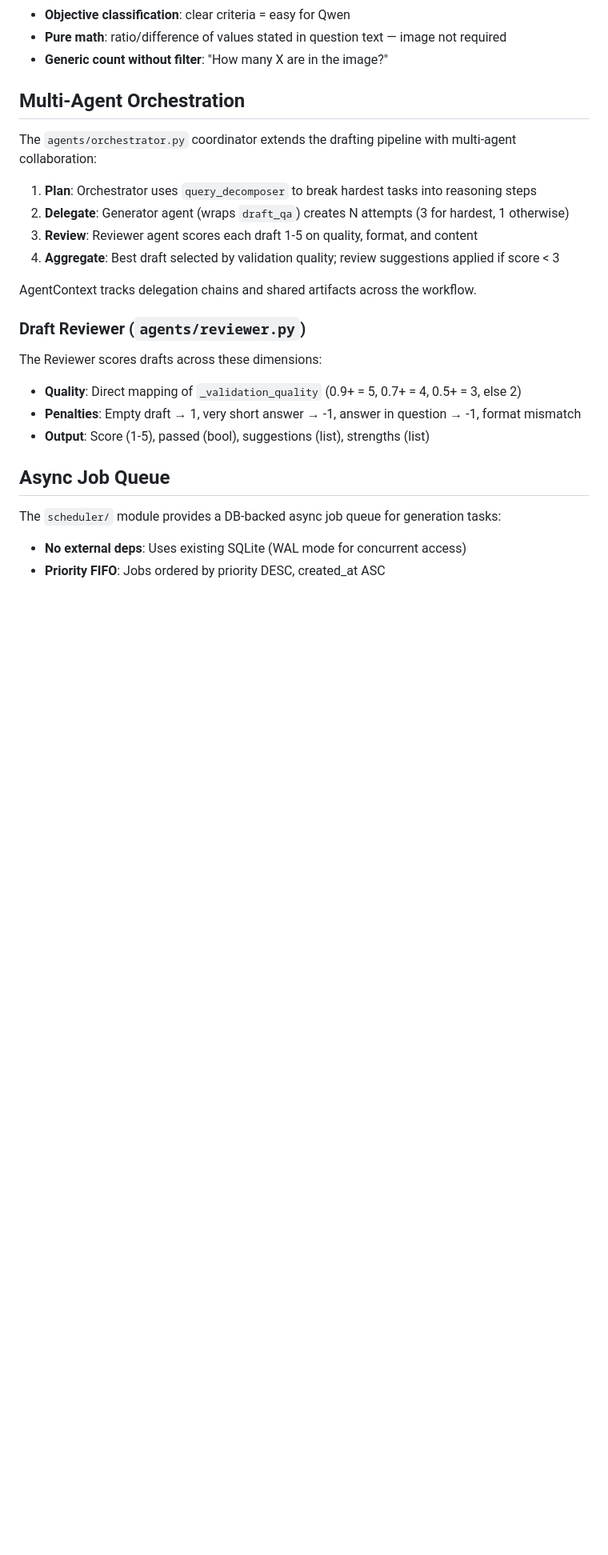
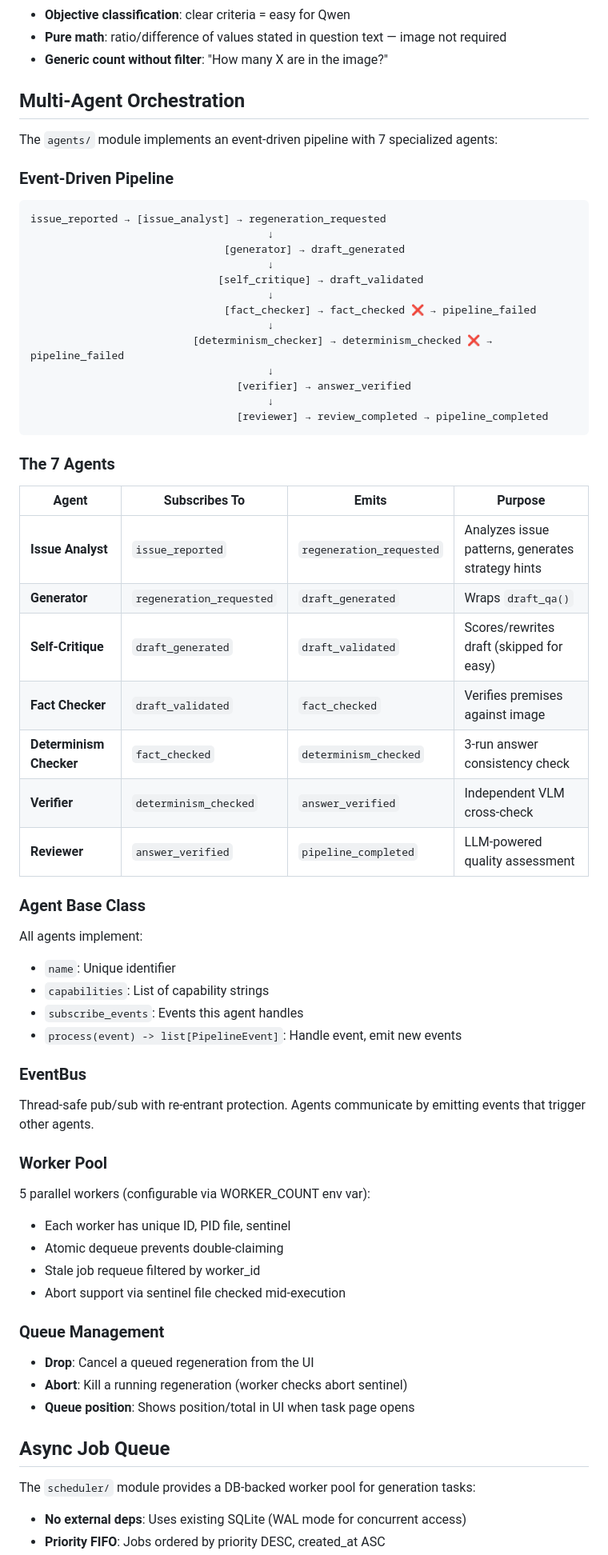
Before and after one commit to fworks-tech/arxiv-manager, a Markdown page: docs/SKILL.md, the part around one of its changes. Shown at 80% size. Drawn GitHub-style; blank space fills up the shorter version.

````diff
--- a/docs/SKILL.md
+++ b/docs/SKILL.md
@@ -341,25 +341,67 @@ Why it works: rank is discrete and objective (tallest bar = 1st, shortest = 4th)
 
 ## Multi-Agent Orchestration
 
-The `agents/orchestrator.py` coordinator extends the drafting pipeline with multi-agent collaboration:
+The `agents/` module implements an event-driven pipeline with 7 specialized agents:
 
-1. **Plan**: Orchestrator uses `query_decomposer` to break hardest tasks into reasoning steps
-2. **Delegate**: Generator agent (wraps `draft_qa`) creates N attempts (3 for hardest, 1 otherwise)
-3. **Review**: Reviewer agent scores each draft 1-5 on quality, format, and content
-4. **Aggregate**: Best draft selected by validation quality; review suggestions applied if score < 3
+### Event-Driven Pipeline
 
-AgentContext tracks delegation chains and shared artifacts across the workflow.
+```
+issue_reported → [issue_analyst] → regeneration_requested
+                                      ↓
+                               [generator] → draft_generated
+                                      ↓
+                              [self_critique] → draft_validated
+                                      ↓
+                               [fact_checker] → fact_checked ❌ → pipeline_failed
+                                      ↓
+                          [determinism_checker] → determinism_checked ❌ → pipeline_failed
+                                      ↓
+                                 [verifier] → answer_verified
+                                      ↓
+                                 [reviewer] → review_completed → pipeline_completed
+```
 
-### Draft Reviewer (`agents/reviewer.py`)
+### The 7 Agents
 
-The Reviewer scores drafts across these dimensions:
-- **Quality**: Direct mapping of `_validation_quality` (0.9+ = 5, 0.7+ = 4, 0.5+ = 3, else 2)
-- **Penalties**: Empty draft → 1, very short answer → -1, answer in question → -1, format mismatch
-- **Output**: Score (1-5), passed (bool), suggestions (list), strengths (list)
+| Agent | Subscribes To | Emits | Purpose |
+|-------|--------------|-------|---------|
+| **Issue Analyst** | `issue_reported` | `regeneration_requested` | Analyzes issue patterns, generates strategy hints |
+| **Generator** | `regeneration_requested` | `draft_generated` | Wraps `draft_qa()` |
+| **Self-Critique** | `draft_generated` | `draft_validated` | Scores/rewrites draft (skipped for easy) |
+| **Fact Checker** | `draft_validated` | `fact_checked` | Verifies premises against image |
+| **Determinism Checker** | `fact_checked` | `determinism_checked` | 3-run answer consistency check |
+| **Verifier** | `determinism_checked` | `answer_verified` | Independent VLM cross-check |
+| **Reviewer** | `answer_verified` | `pipeline_completed` | LLM-powered quality assessment |
+
+### Agent Base Class
+
+All agents implement:
+- `name`: Unique identifier
+- `capabilities`: List of capability strings
+- `subscribe_events`: Events this agent handles
+- `process(event) -> list[PipelineEvent]`: Handle event, emit new events
+
+### EventBus
+
+Thread-safe pub/sub with re-entrant protection. Agents communicate by emitting events that trigger other agents.
+
+### Worker Pool
+
+5 parallel workers (configurable via WORKER_COUNT env var):
+- Each worker has unique ID, PID file, sentinel
+- Atomic dequeue prevents double-claiming
+- Stale job requeue filtered by worker_id
+- Abort support via sentinel file checked mid-execution
+
+### Queue Management
+
+- **Drop**: Cancel a queued regeneration from the UI
+- **Abort**: Kill a running regeneration (worker checks abort sentinel)
+- **Queue position**: Shows position/total in UI when task page opens
 
 ## Async Job Queue
 
-The `scheduler/` module provides a DB-backed async job queue for generation tasks:
+The `scheduler/` module provides a DB-backed worker pool for generation tasks:
 
 - **No external deps**: Uses existing SQLite (WAL mode for concurrent access)
 - **Priority FIFO**: Jobs ordered by priority DESC, created_at ASC
````
Also changed, not shown: other parts of docs/SKILL.md (+19 -6 lines), AGENTS.md (+32 -22 lines), README.md (+22 -6 lines).
